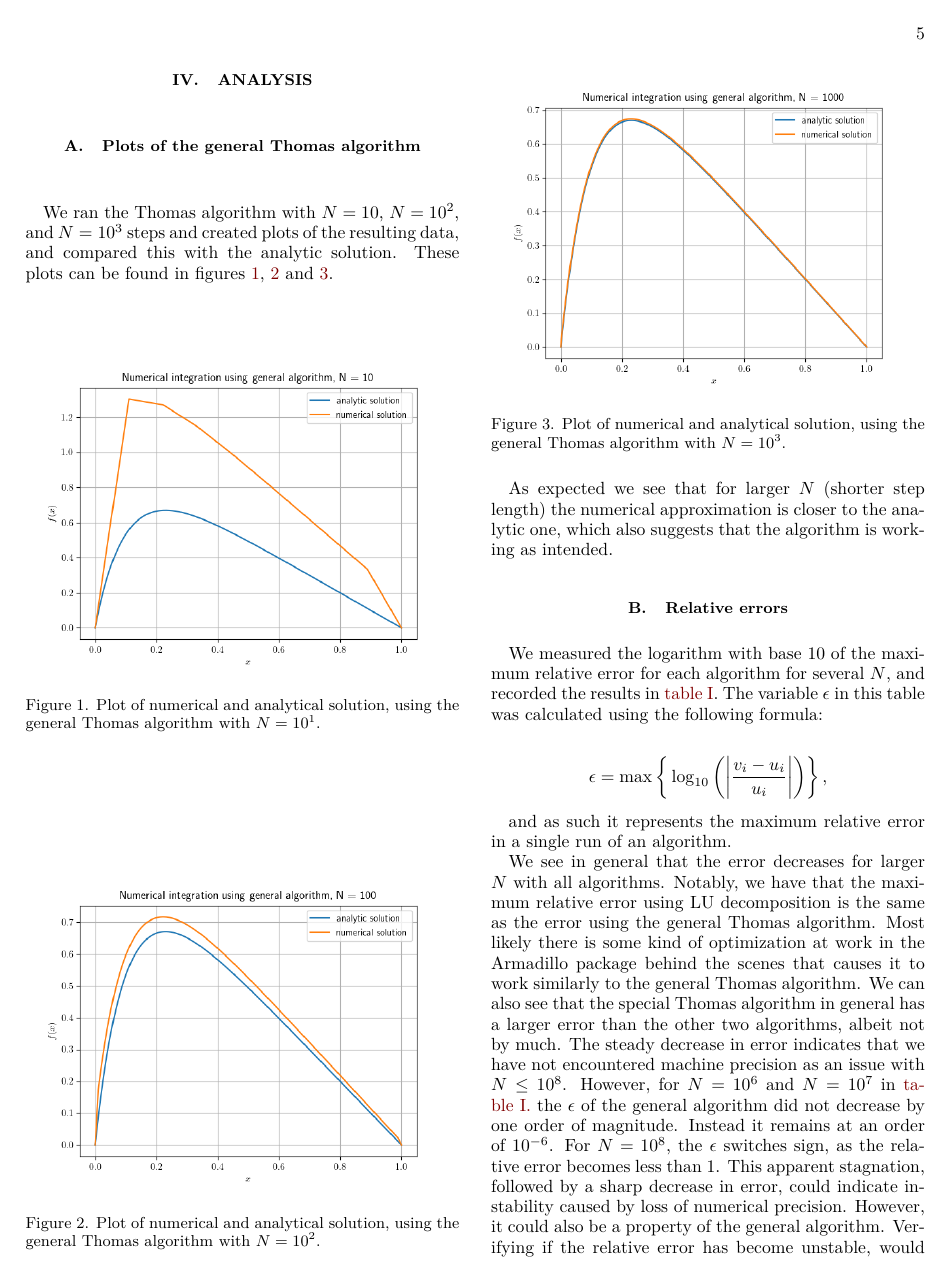
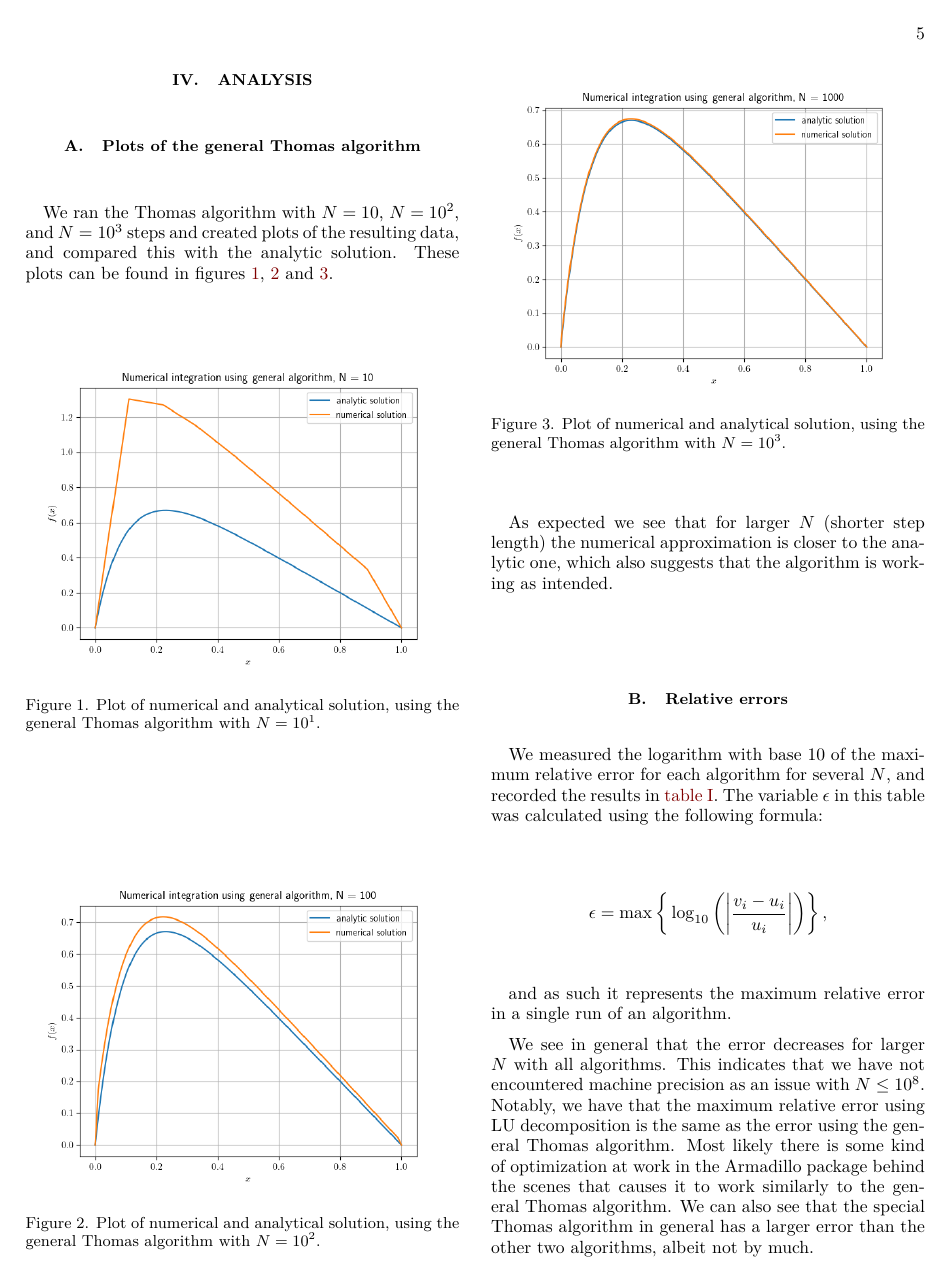
Before and after one commit to FunkMarvel/FYS3150_Project_1, a LaTeX paper (doc/Project_1_FYS3150.tex): page 5 of 7. Compiled offline with pdfLaTeX.

Commit message:
Editor malfunction (needs second push)

```diff
--- a/doc/Project_1_FYS3150.tex
+++ b/doc/Project_1_FYS3150.tex
@@ -541,7 +541,7 @@ We measured the logarithm with base 10 of the maximum relative error for each al
 
 and as such it represents the maximum relative error in a single run of an algorithm.
 
-We see in general that the error decreases for larger $N$ with all algorithms. Notably, we have that the maximum relative error using LU decomposition is the same as the error using the general Thomas algorithm. Most likely there is some kind of optimization at work in the Armadillo package behind the scenes that causes it to work similarly to the general Thomas algorithm. We can also see that the special Thomas algorithm in general has a larger error than the other two algorithms, albeit not by much. The steady decrease in error indicates that we have not encountered machine precision as an issue with $N \leq 10^8$. However, for \(N=10^{6}\) and \(N=10^{7}\) in \hyperref[table:iv:b:1]{table I.} the \(\epsilon\) of the general algorithm did not decrease by one order of magnitude. Instead it remains at an order of \(10^{-6}\). For \(N=10^{8}\), the \(\epsilon\) switches sign, as the relative error becomes less than \(1\). This apparent stagnation, followed by a sharp decrease in error, could indicate instability caused by loss of numerical precision. However, it could also be a property of the general algorithm. Verifying if the relative error has become unstable, would require running the general Thomas algorithm for even larger \(N\). This is something we do not have the memory for, and it is therefore left as an exercise for future research.
+We see in general that the error decreases for larger $N$ with all algorithms. This indicates that we have not encountered machine precision as an issue with $N \leq 10^8$. Notably, we have that the maximum relative error using LU decomposition is the same as the error using the general Thomas algorithm. Most likely there is some kind of optimization at work in the Armadillo package behind the scenes that causes it to work similarly to the general Thomas algorithm. We can also see that the special Thomas algorithm in general has a larger error than the other two algorithms, albeit not by much.
 
 
 \begin{table}[H]
```
Also changed, not shown: doc/Project_1_FYS3150.pdf.
